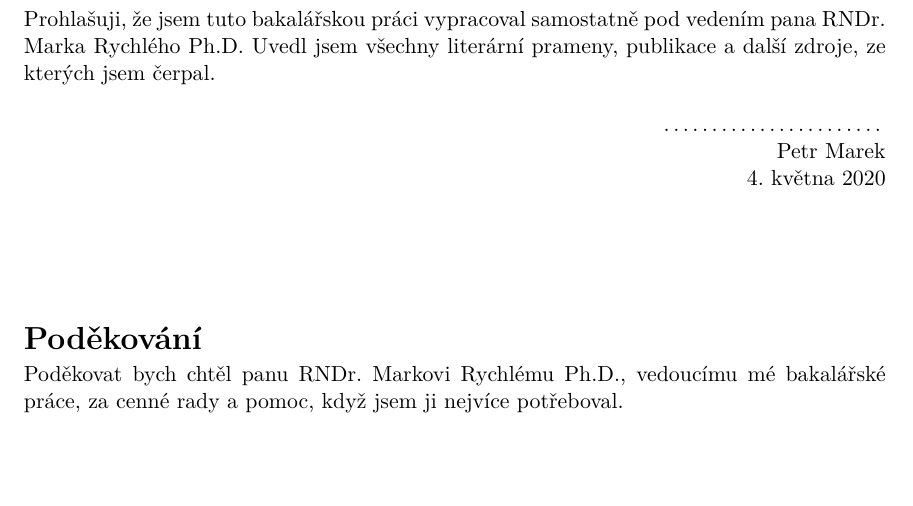
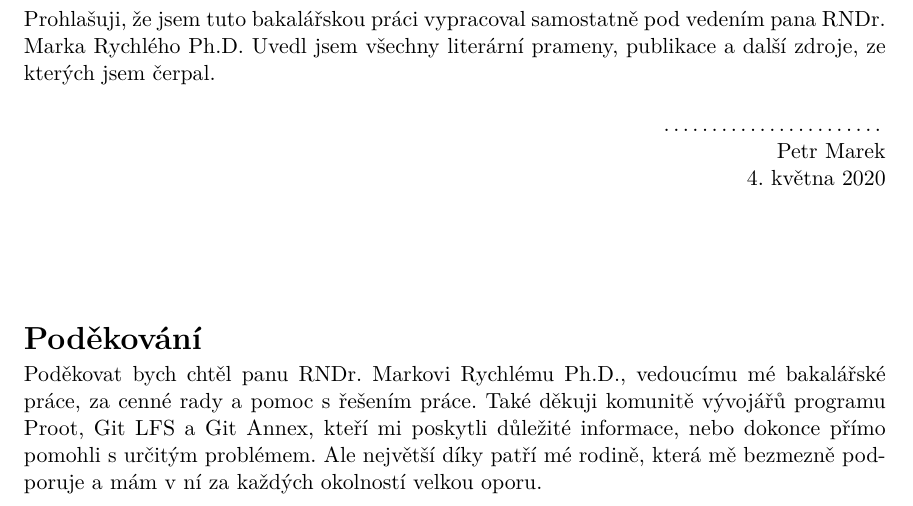
Before and after one commit to MarekPetr/BP, a LaTeX thesis (xmarek66-Git-Android.tex): part of page 4 of 42, cut so that both start at the same text, the shorter picture padded with empty space. Compiled offline with pdfLaTeX.

Commit message:
podekovani

```diff
--- a/xmarek66-Git-Android.tex
+++ b/xmarek66-Git-Android.tex
@@ -176,7 +176,7 @@
 % The supplementary information was provided by Mr. Y
 % I have listed all the literary sources, publications and other sources, which were used during the preparation of this thesis.},
   % Poděkování (nepovinné, nejlépe v jazyce práce) / Acknowledgement (optional, ideally in the language of the thesis)
-  acknowledgment={Poděkovat bych chtěl panu RNDr. Markovi Rychlému Ph.D., vedoucímu mé bakalářské práce, za cenné rady a pomoc, když jsem ji nejvíce potřeboval. },
+  acknowledgment={Poděkovat bych chtěl panu RNDr. Markovi Rychlému Ph.D., vedoucímu mé bakalářské práce, za cenné rady a pomoc s řešením práce. Také děkuji komunitě vývojářů programu Proot, Git LFS a Git Annex, kteří mi poskytli důležité informace, nebo dokonce přímo pomohli s určitým problémem. Ale největší díky patří mé rodině, která mě bezmezně podporuje a mám v ní za každých okolností velkou oporu.},
   %acknowledgment={Here it is possible to express thanks to the supervisor and to the people which provided professional help
 %(external submitter, consultant, etc.).},
   % Rozšířený abstrakt (cca 3 normostrany) - lze definovat zde nebo níže / Extended abstract (approximately 3 standard pages) - can be defined here or below
```
Also changed, not shown: xmarek66-Git-Android.pdf.
